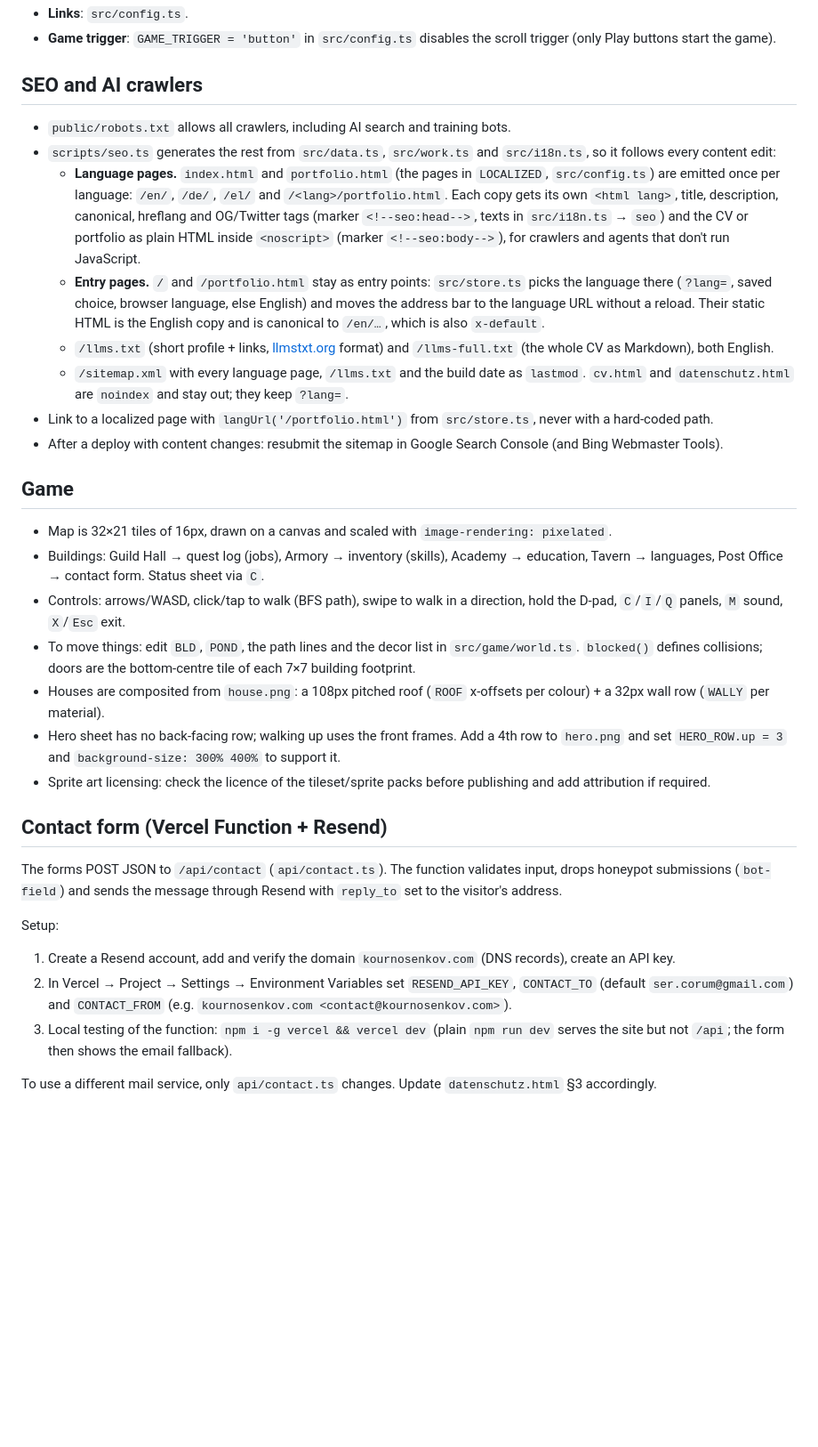
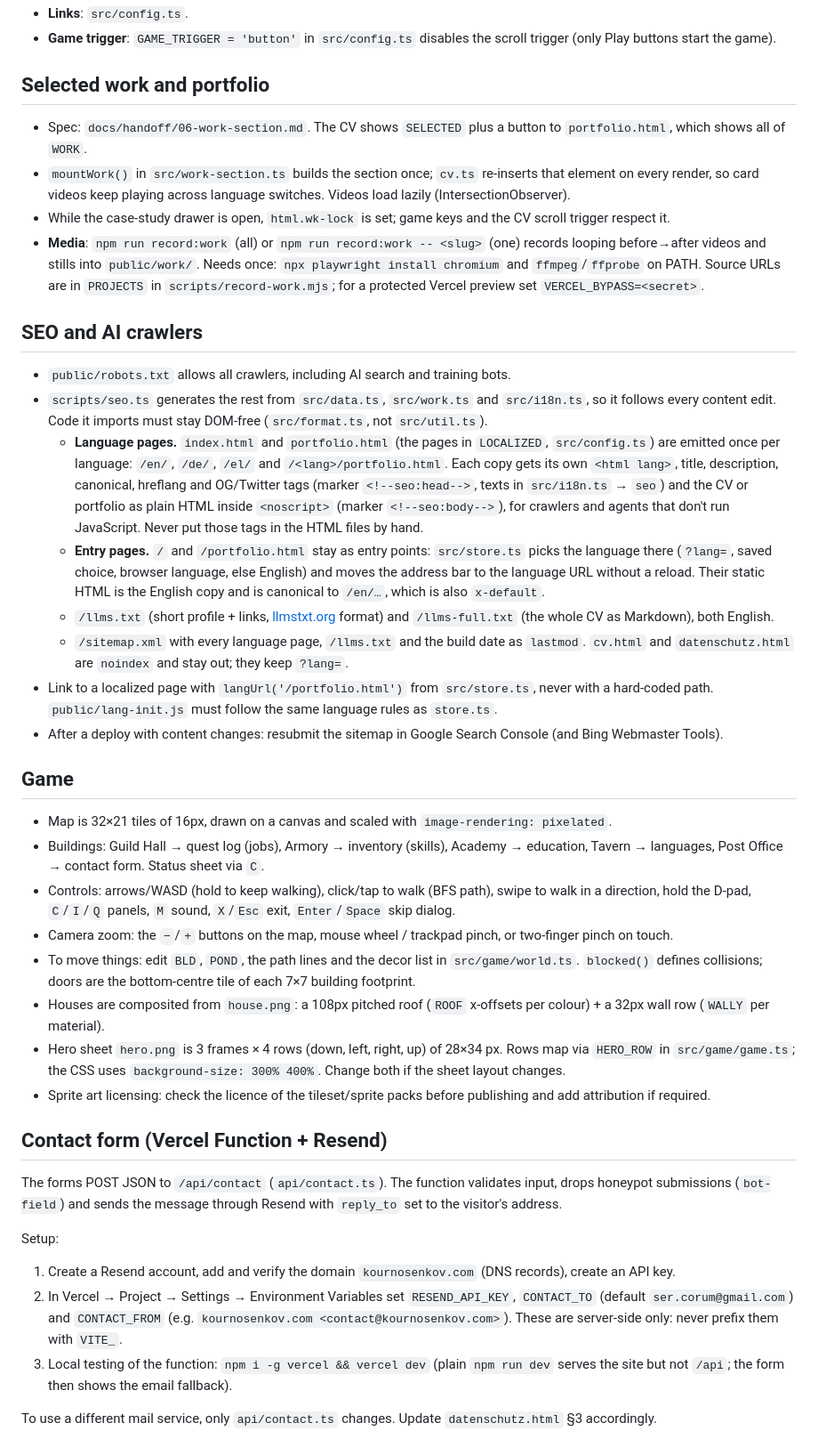
Before and after one commit to corum86/icv2.0, a Markdown page: README.md, the part around one of its changes. Shown at 89% size. Rendered like a GitHub page; blank space fills up the shorter version.

```diff
--- a/README.md
+++ b/README.md
@@ -63,25 +76,33 @@ src/
 - **Links**: `src/config.ts`.
 - **Game trigger**: `GAME_TRIGGER = 'button'` in `src/config.ts` disables the scroll trigger (only Play buttons start the game).
+
+## Selected work and portfolio
+
+- Spec: `docs/handoff/06-work-section.md`. The CV shows `SELECTED` plus a button to `portfolio.html`, which shows all of `WORK`.
+- `mountWork()` in `src/work-section.ts` builds the section once; `cv.ts` re-inserts that element on every render, so card videos keep playing across language switches. Videos load lazily (IntersectionObserver).
+- While the case-study drawer is open, `html.wk-lock` is set; game keys and the CV scroll trigger respect it.
+- **Media**: `npm run record:work` (all) or `npm run record:work -- <slug>` (one) records looping before→after videos and stills into `public/work/`. Needs once: `npx playwright install chromium` and `ffmpeg`/`ffprobe` on PATH. Source URLs are in `PROJECTS` in `scripts/record-work.mjs`; for a protected Vercel preview set `VERCEL_BYPASS=<secret>`.
 
 ## SEO and AI crawlers
 
 - `public/robots.txt` allows all crawlers, including AI search and training bots.
-- `scripts/seo.ts` generates the rest from `src/data.ts`, `src/work.ts` and `src/i18n.ts`, so it follows every content edit:
-  - **Language pages.** `index.html` and `portfolio.html` (the pages in `LOCALIZED`, `src/config.ts`) are emitted once per language: `/en/`, `/de/`, `/el/` and `/<lang>/portfolio.html`. Each copy gets its own `<html lang>`, title, description, canonical, hreflang and OG/Twitter tags (marker `<!--seo:head-->`, texts in `src/i18n.ts` → `seo`) and the CV or portfolio as plain HTML inside `<noscript>` (marker `<!--seo:body-->`), for crawlers and agents that don't run JavaScript.
+- `scripts/seo.ts` generates the rest from `src/data.ts`, `src/work.ts` and `src/i18n.ts`, so it follows every content edit. Code it imports must stay DOM-free (`src/format.ts`, not `src/util.ts`).
+  - **Language pages.** `index.html` and `portfolio.html` (the pages in `LOCALIZED`, `src/config.ts`) are emitted once per language: `/en/`, `/de/`, `/el/` and `/<lang>/portfolio.html`. Each copy gets its own `<html lang>`, title, description, canonical, hreflang and OG/Twitter tags (marker `<!--seo:head-->`, texts in `src/i18n.ts` → `seo`) and the CV or portfolio as plain HTML inside `<noscript>` (marker `<!--seo:body-->`), for crawlers and agents that don't run JavaScript. Never put those tags in the HTML files by hand.
   - **Entry pages.** `/` and `/portfolio.html` stay as entry points: `src/store.ts` picks the language there (`?lang=`, saved choice, browser language, else English) and moves the address bar to the language URL without a reload. Their static HTML is the English copy and is canonical to `/en/…`, which is also `x-default`.
   - `/llms.txt` (short profile + links, [llmstxt.org](https://llmstxt.org) format) and `/llms-full.txt` (the whole CV as Markdown), both English.
   - `/sitemap.xml` with every language page, `/llms.txt` and the build date as `lastmod`. `cv.html` and `datenschutz.html` are `noindex` and stay out; they keep `?lang=`.
-- Link to a localized page with `langUrl('/portfolio.html')` from `src/store.ts`, never with a hard-coded path.
+- Link to a localized page with `langUrl('/portfolio.html')` from `src/store.ts`, never with a hard-coded path. `public/lang-init.js` must follow the same language rules as `store.ts`.
 - After a deploy with content changes: resubmit the sitemap in Google Search Console (and Bing Webmaster Tools).
 
 ## Game
 
 - Map is 32×21 tiles of 16px, drawn on a canvas and scaled with `image-rendering: pixelated`.
 - Buildings: Guild Hall → quest log (jobs), Armory → inventory (skills), Academy → education, Tavern → languages, Post Office → contact form. Status sheet via `C`.
-- Controls: arrows/WASD, click/tap to walk (BFS path), swipe to walk in a direction, hold the D-pad, `C`/`I`/`Q` panels, `M` sound, `X`/`Esc` exit.
+- Controls: arrows/WASD (hold to keep walking), click/tap to walk (BFS path), swipe to walk in a direction, hold the D-pad, `C`/`I`/`Q` panels, `M` sound, `X`/`Esc` exit, `Enter`/`Space` skip dialog.
+- Camera zoom: the `−`/`+` buttons on the map, mouse wheel / trackpad pinch, or two-finger pinch on touch.
 - To move things: edit `BLD`, `POND`, the path lines and the decor list in `src/game/world.ts`. `blocked()` defines collisions; doors are the bottom-centre tile of each 7×7 building footprint.
 - Houses are composited from `house.png`: a 108px pitched roof (`ROOF` x-offsets per colour) + a 32px wall row (`WALLY` per material).
-- Hero sheet has no back-facing row; walking up uses the front frames. Add a 4th row to `hero.png` and set `HERO_ROW.up = 3` and `background-size: 300% 400%` to support it.
+- Hero sheet `hero.png` is 3 frames × 4 rows (down, left, right, up) of 28×34 px. Rows map via `HERO_ROW` in `src/game/game.ts`; the CSS uses `background-size: 300% 400%`. Change both if the sheet layout changes.
 - Sprite art licensing: check the licence of the tileset/sprite packs before publishing and add attribution if required.
 
 ## Contact form (Vercel Function + Resend)
@@ -90,7 +111,7 @@ The forms POST JSON to `/api/contact` (`api/contact.ts`). The function validates
 
 Setup:
 1. Create a Resend account, add and verify the domain `kournosenkov.com` (DNS records), create an API key.
-2. In Vercel → Project → Settings → Environment Variables set `RESEND_API_KEY`, `CONTACT_TO` (default `ser.corum@gmail.com`) and `CONTACT_FROM` (e.g. `kournosenkov.com <contact@kournosenkov.com>`).
+2. In Vercel → Project → Settings → Environment Variables set `RESEND_API_KEY`, `CONTACT_TO` (default `ser.corum@gmail.com`) and `CONTACT_FROM` (e.g. `kournosenkov.com <contact@kournosenkov.com>`). These are server-side only: never prefix them with `VITE_`.
 3. Local testing of the function: `npm i -g vercel && vercel dev` (plain `npm run dev` serves the site but not `/api`; the form then shows the email fallback).
 
 To use a different mail service, only `api/contact.ts` changes. Update `datenschutz.html` §3 accordingly.
```
Also changed, not shown: other parts of README.md (+38 -23 lines).
